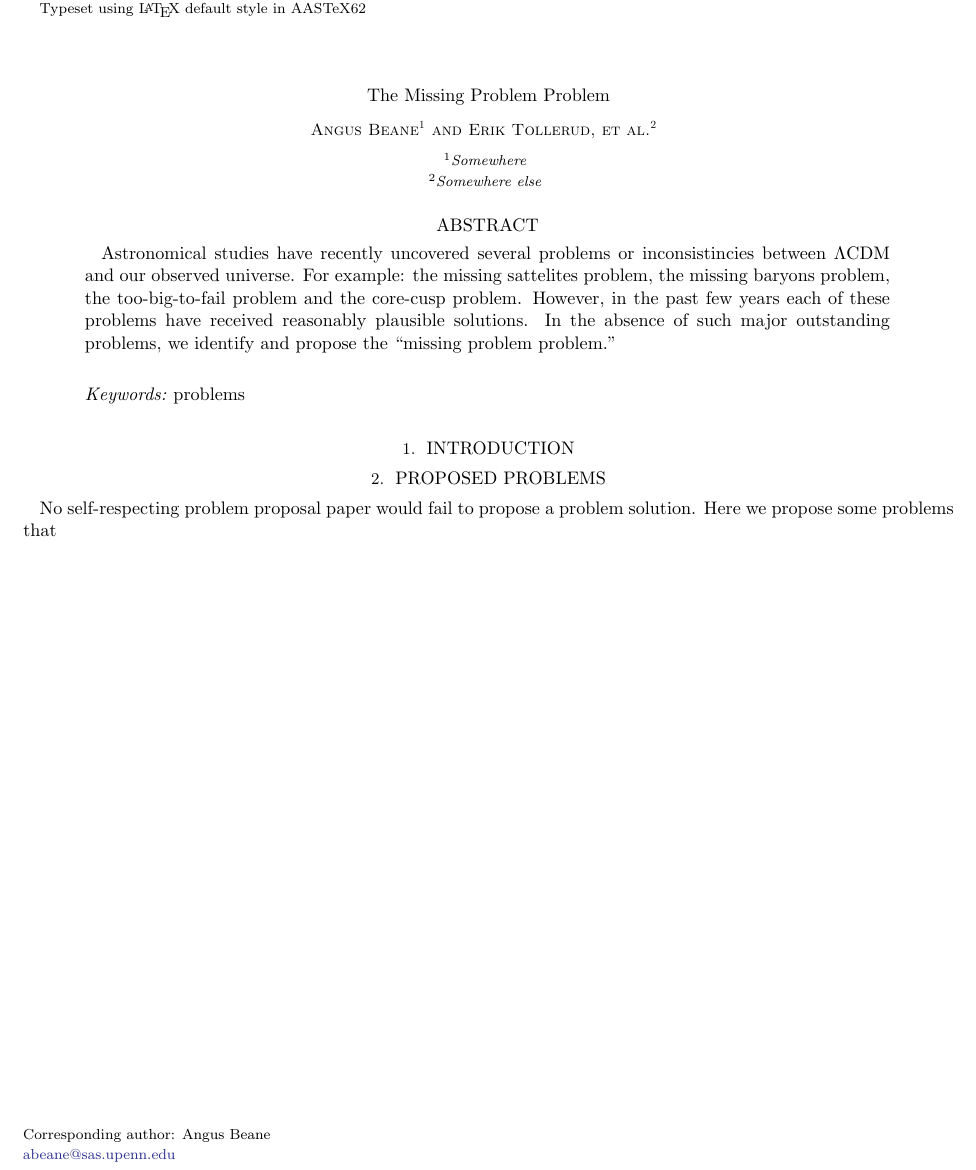
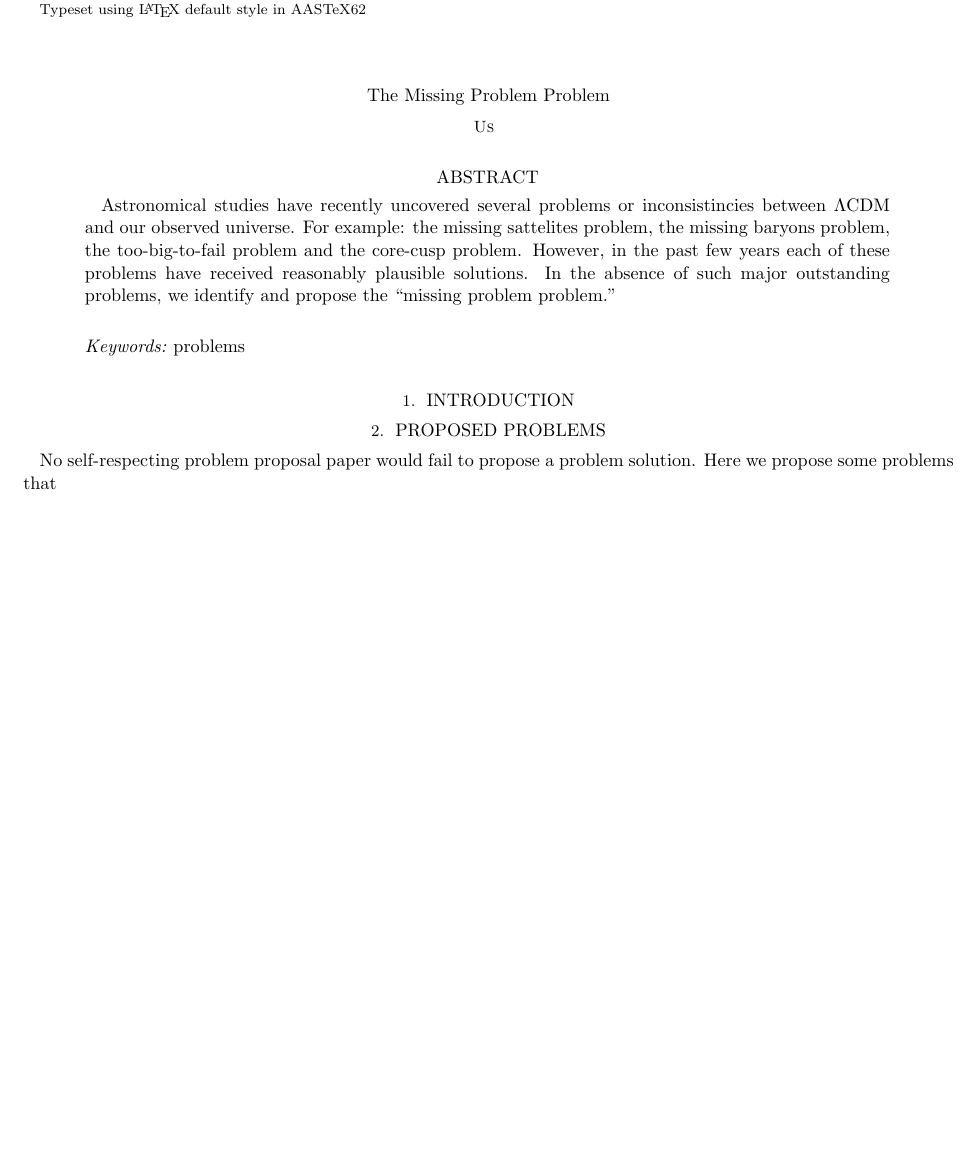
Before and after one commit to gusbeane/missing_problem_problem, a LaTeX paper (paper/ms.tex): part of the page, cut so that both start at the same text, the shorter picture padded with empty space. Compiled offline with LaTeX, dvips and Ghostscript.

Commit message:
Update ms.tex

```diff
--- a/paper/ms.tex
+++ b/paper/ms.tex
@@ -6,14 +6,7 @@
 
 \title{The Missing Problem Problem}
 
-\correspondingauthor{Angus Beane}
-\email{abeane@sas.upenn.edu}
-
-\author{Angus Beane}
-\affil{Somewhere}
-
-\author{Erik Tollerud, et al.}
-\affil{Somewhere else}
+\author{Us}
 
 \begin{abstract}
 
```
